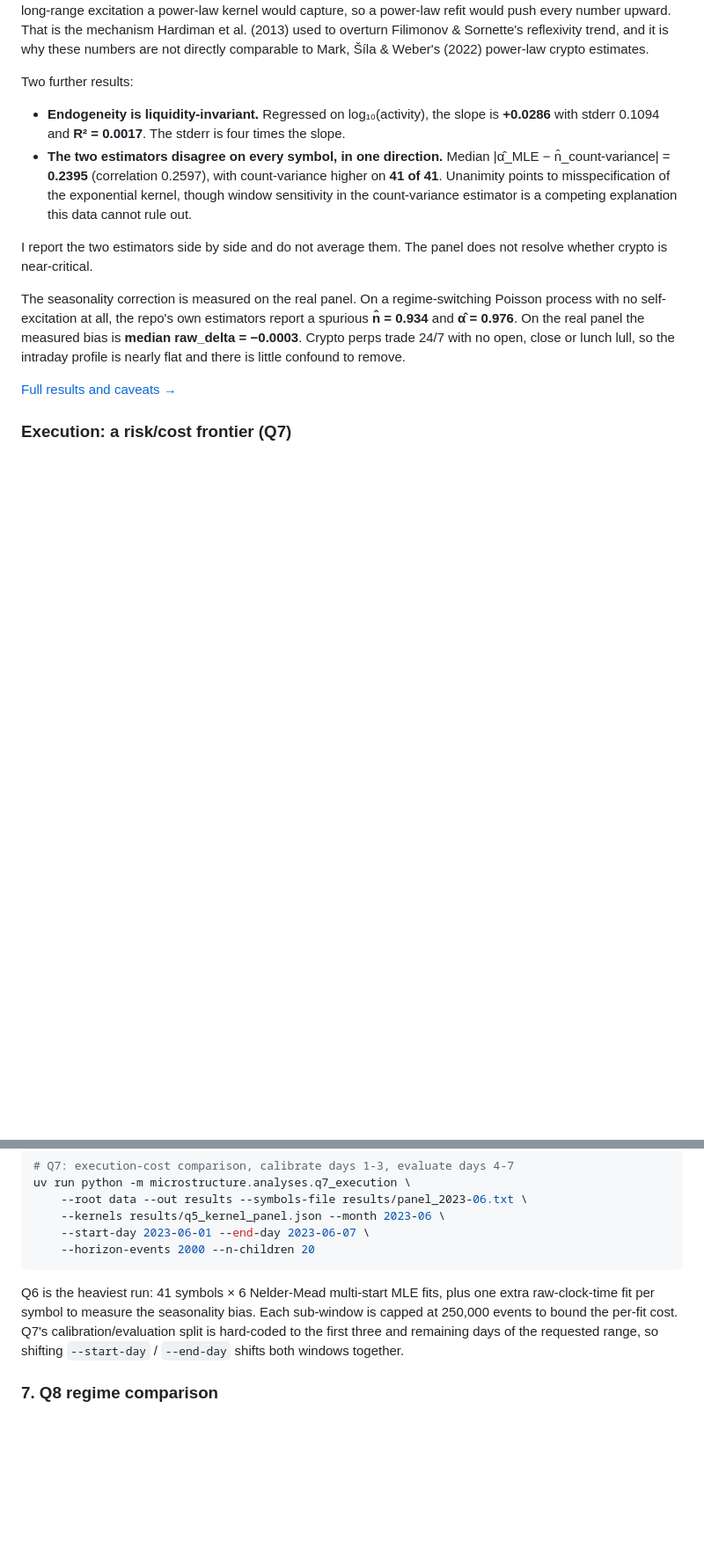
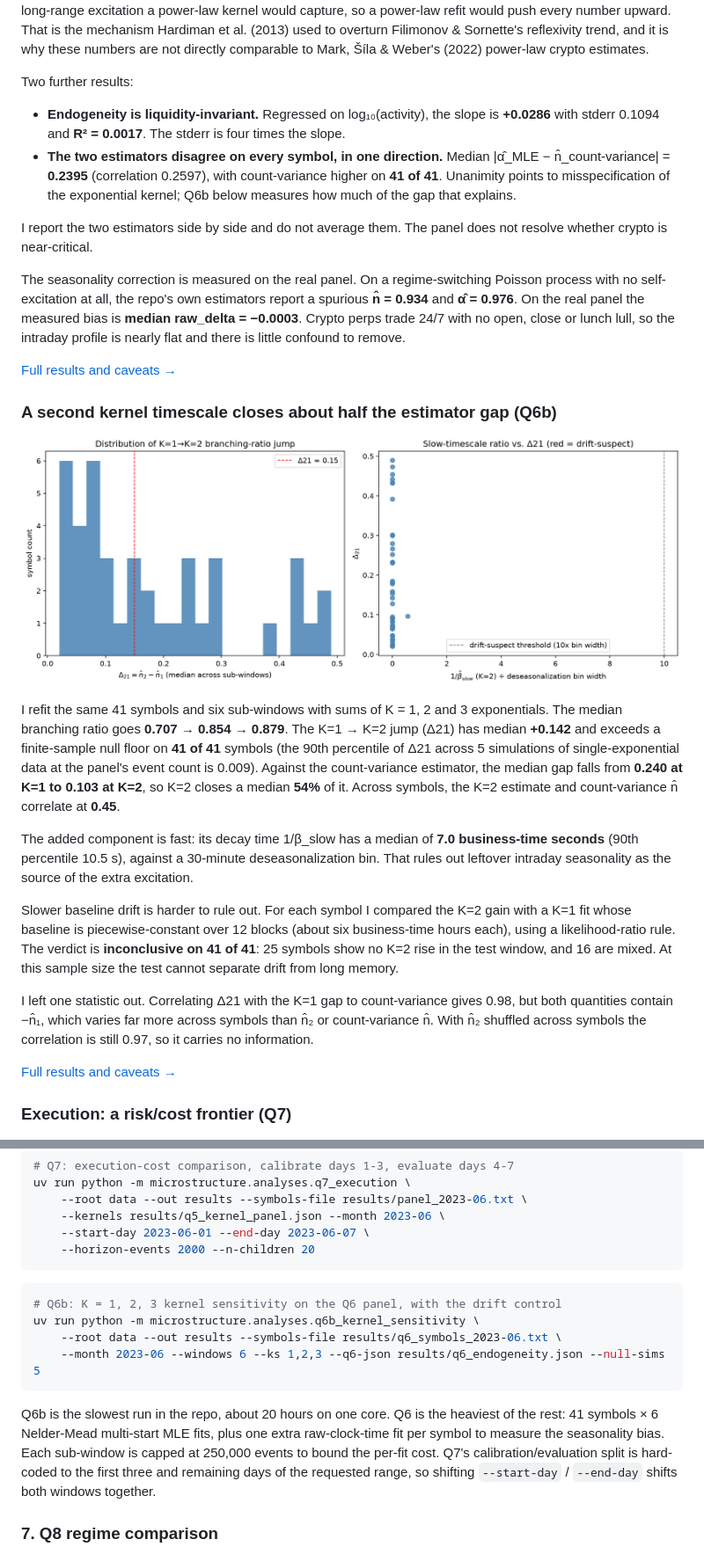
Before and after one commit to Varkot-dev/binance-microstructure, a Markdown page: docs/report.md, 2 parts joined by grey strips. Shown: that part at 88% size. Drawn GitHub-style; pictures changed too: results/q6b_kernel_sensitivity.png (added); blank space fills up the shorter version.

````diff
--- a/docs/report.md
+++ b/docs/report.md
@@ -112,13 +112,27 @@ Whether that is near-critical depends on the estimator. Under the exponential-ke
 Two further results:
 
 - **Endogeneity is liquidity-invariant.** Regressed on log₁₀(activity), the slope is **+0.0286** with stderr 0.1094 and **R² = 0.0017**. The stderr is four times the slope.
-- **The two estimators disagree on every symbol, in one direction.** Median |α̂_MLE − n̂_count-variance| = **0.2395** (correlation 0.2597), with count-variance higher on **41 of 41**. Unanimity points to misspecification of the exponential kernel, though window sensitivity in the count-variance estimator is a competing explanation this data cannot rule out.
+- **The two estimators disagree on every symbol, in one direction.** Median |α̂_MLE − n̂_count-variance| = **0.2395** (correlation 0.2597), with count-variance higher on **41 of 41**. Unanimity points to misspecification of the exponential kernel; Q6b below measures how much of the gap that explains.
 
 I report the two estimators side by side and do not average them. The panel does not resolve whether crypto is near-critical.
 
 The seasonality correction is measured on the real panel. On a regime-switching Poisson process with no self-excitation at all, the repo's own estimators report a spurious **n̂ = 0.934** and **α̂ = 0.976**. On the real panel the measured bias is **median raw_delta = −0.0003**. Crypto perps trade 24/7 with no open, close or lunch lull, so the intraday profile is nearly flat and there is little confound to remove.
 
 [Full results and caveats →](../results/q6_endogeneity.md)
+
+### A second kernel timescale closes about half the estimator gap (Q6b)
+
+![Kernel sensitivity](../results/q6b_kernel_sensitivity.png)
+
+I refit the same 41 symbols and six sub-windows with sums of K = 1, 2 and 3 exponentials. The median branching ratio goes **0.707 → 0.854 → 0.879**. The K=1 → K=2 jump (Δ21) has median **+0.142** and exceeds a finite-sample null floor on **41 of 41** symbols (the 90th percentile of Δ21 across 5 simulations of single-exponential data at the panel's event count is 0.009). Against the count-variance estimator, the median gap falls from **0.240 at K=1 to 0.103 at K=2**, so K=2 closes a median **54%** of it. Across symbols, the K=2 estimate and count-variance n̂ correlate at **0.45**.
+
+The added component is fast: its decay time 1/β_slow has a median of **7.0 business-time seconds** (90th percentile 10.5 s), against a 30-minute deseasonalization bin. That rules out leftover intraday seasonality as the source of the extra excitation.
+
+Slower baseline drift is harder to rule out. For each symbol I compared the K=2 gain with a K=1 fit whose baseline is piecewise-constant over 12 blocks (about six business-time hours each), using a likelihood-ratio rule. The verdict is **inconclusive on 41 of 41**: 25 symbols show no K=2 rise in the test window, and 16 are mixed. At this sample size the test cannot separate drift from long memory.
+
+I left one statistic out. Correlating Δ21 with the K=1 gap to count-variance gives 0.98, but both quantities contain −n̂₁, which varies far more across symbols than n̂₂ or count-variance n̂. With n̂₂ shuffled across symbols the correlation is still 0.97, so it carries no information.
+
+[Full results and caveats →](../results/q6b_kernel_sensitivity.md)
 
 ### Execution: a risk/cost frontier (Q7)
 
@@ -319,7 +333,14 @@ uv run python -m microstructure.analyses.q7_execution \
     --horizon-events 2000 --n-children 20
 ```
 
-Q6 is the heaviest run: 41 symbols × 6 Nelder-Mead multi-start MLE fits, plus one extra raw-clock-time fit per symbol to measure the seasonality bias. Each sub-window is capped at 250,000 events to bound the per-fit cost. Q7's calibration/evaluation split is hard-coded to the first three and remaining days of the requested range, so shifting `--start-day` / `--end-day` shifts both windows together.
+```bash
+# Q6b: K = 1, 2, 3 kernel sensitivity on the Q6 panel, with the drift control
+uv run python -m microstructure.analyses.q6b_kernel_sensitivity \
+    --root data --out results --symbols-file results/q6_symbols_2023-06.txt \
+    --month 2023-06 --windows 6 --ks 1,2,3 --q6-json results/q6_endogeneity.json --null-sims 5
+```
+
+Q6b is the slowest run in the repo, about 20 hours on one core. Q6 is the heaviest of the rest: 41 symbols × 6 Nelder-Mead multi-start MLE fits, plus one extra raw-clock-time fit per symbol to measure the seasonality bias. Each sub-window is capped at 250,000 events to bound the per-fit cost. Q7's calibration/evaluation split is hard-coded to the first three and remaining days of the requested range, so shifting `--start-day` / `--end-day` shifts both windows together.
 
 ### 7. Q8 regime comparison
 
````
Also changed, not shown: other parts of docs/report.md (+2 -2 lines), README.md (+8 -5 lines), results/q6b_kernel_sensitivity.md (added, +148 -0 lines), 4 other files.
